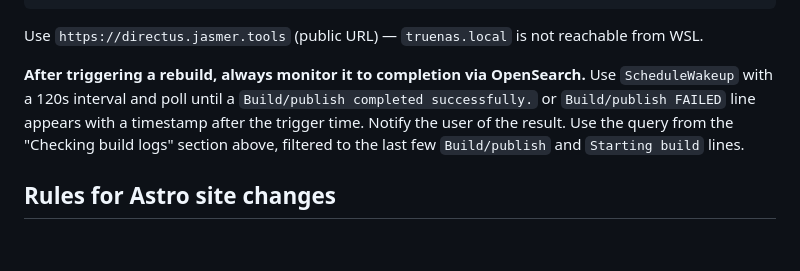
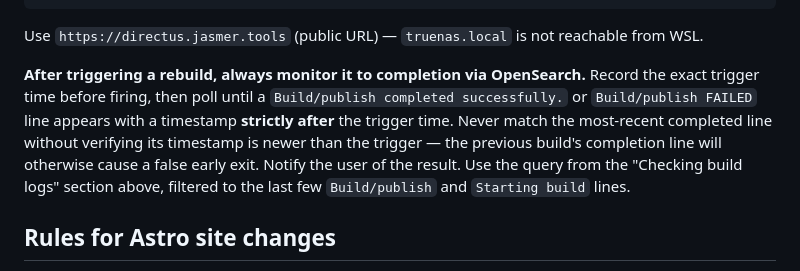
Before and after one commit to jasmeralia/directus-jasmeralia.com, a Markdown page: AGENTS.md, the part around the change. Rendered like a GitHub page; blank space fills up the shorter version.

Commit message:
chore: note build poll must use trigger timestamp as strict lower bound
Co-Authored-By: Claude Sonnet 4.6 <noreply@anthropic.com>

````diff
--- a/AGENTS.md
+++ b/AGENTS.md
@@ -88,7 +88,7 @@ print(f'HTTP {resp.status}')  # expect 204
 ```
 Use `https://directus.jasmer.tools` (public URL) — `truenas.local` is not reachable from WSL.
 
-**After triggering a rebuild, always monitor it to completion via OpenSearch.** Use `ScheduleWakeup` with a 120s interval and poll until a `Build/publish completed successfully.` or `Build/publish FAILED` line appears with a timestamp after the trigger time. Notify the user of the result. Use the query from the "Checking build logs" section above, filtered to the last few `Build/publish` and `Starting build` lines.
+**After triggering a rebuild, always monitor it to completion via OpenSearch.** Record the exact trigger time before firing, then poll until a `Build/publish completed successfully.` or `Build/publish FAILED` line appears with a timestamp **strictly after** the trigger time. Never match the most-recent completed line without verifying its timestamp is newer than the trigger — the previous build's completion line will otherwise cause a false early exit. Notify the user of the result. Use the query from the "Checking build logs" section above, filtered to the last few `Build/publish` and `Starting build` lines.
 
 ## Rules for Astro site changes
 
````
